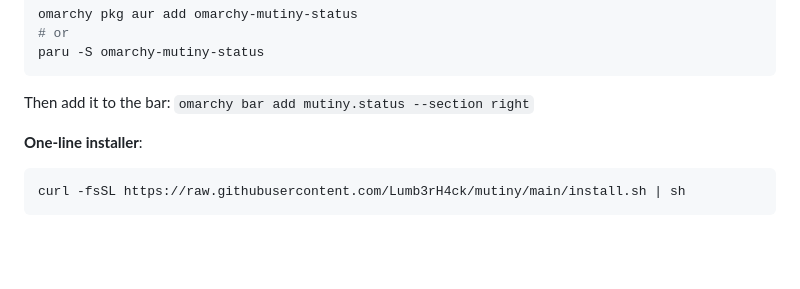
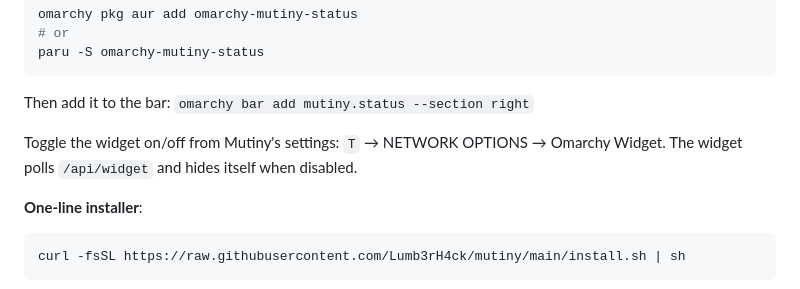
Before and after one commit to Lumb3rH4ck/Mutiny, a Markdown page: README.md, the part around the change. GitHub-like rendering; blank space fills up the shorter version.

Commit message:
docs: mention widget toggle in settings on front page

````diff
--- a/README.md
+++ b/README.md
@@ -85,6 +85,8 @@ omarchy pkg aur add omarchy-mutiny-status
 paru -S omarchy-mutiny-status
 ```
 Then add it to the bar: `omarchy bar add mutiny.status --section right`
+
+Toggle the widget on/off from Mutiny's settings: `T` → NETWORK OPTIONS → Omarchy Widget. The widget polls `/api/widget` and hides itself when disabled.
 
 **One-line installer**:
 ```bash
````
